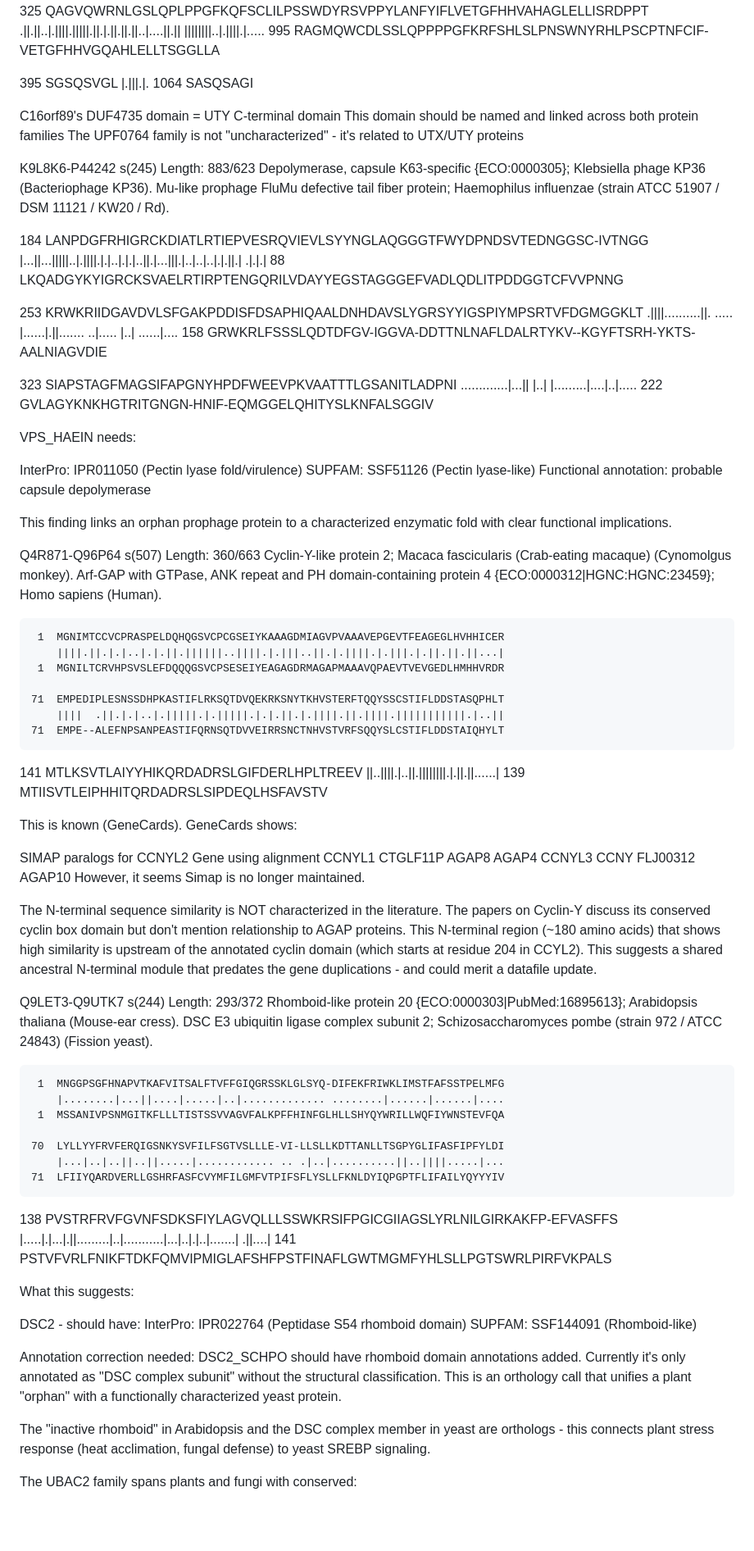
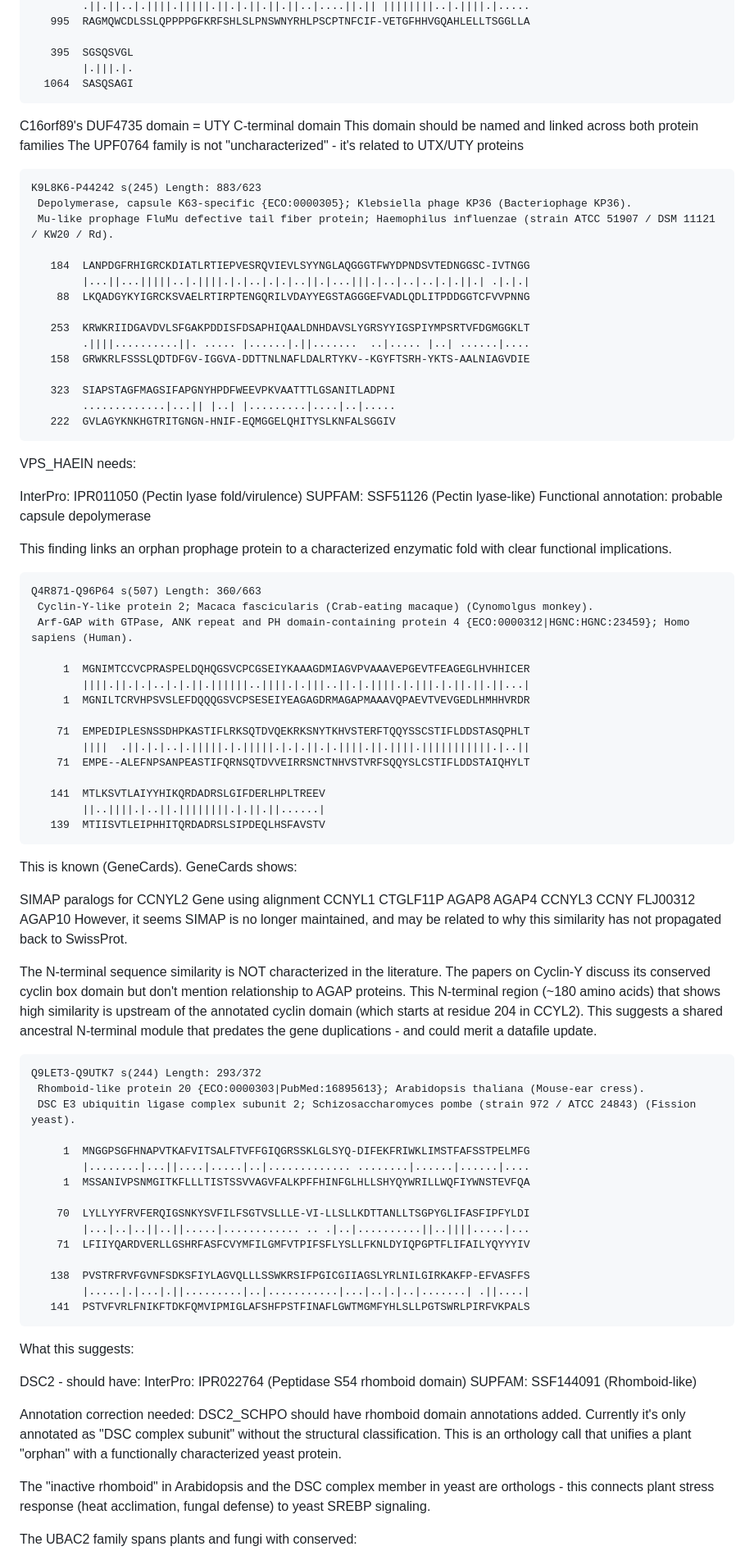
Before and after one commit to JamesCrook/SeqQuests, a Markdown page: findings/proposed_updates.md, the part around one of its changes. Shown at 82% size. Drawn GitHub-style; blank space fills up the shorter version.

````diff
--- a/findings/proposed_updates.md
+++ b/findings/proposed_updates.md
@@ -110,17 +149,16 @@ Q6UX73-Q6B4Z3 s(247) Length: 402/1079
    395  SGSQSVGL
         |.|||.|.
   1064  SASQSAGI
-
+```
 
 C16orf89's DUF4735 domain = UTY C-terminal domain
 This domain should be named and linked across both protein families
 The UPF0764 family is not "uncharacterized" - it's related to UTX/UTY proteins
 
-
+```
 K9L8K6-P44242 s(245) Length: 883/623
  Depolymerase, capsule K63-specific {ECO:0000305}; Klebsiella phage KP36 (Bacteriophage KP36).
  Mu-like prophage FluMu defective tail fiber protein; Haemophilus influenzae (strain ATCC 51907 / DSM 11121 / KW20 / Rd).
-
 
    184  LANPDGFRHIGRCKDIATLRTIEPVESRQVIEVLSYYNGLAQGGGTFWYDPNDSVTEDNGGSC-IVTNGG
         |...||...|||||..|.||||.|.|..|.|.|..||.|...|||.|..|..|..|.|.||.| .|.|.|
@@ -133,6 +171,7 @@ K9L8K6-P44242 s(245) Length: 883/623
    323  SIAPSTAGFMAGSIFAPGNYHPDFWEEVPKVAATTTLGSANITLADPNI
         .............|...|| |..| |.........|....|..|.....
    222  GVLAGYKNKHGTRITGNGN-HNIF-EQMGGELQHITYSLKNFALSGGIV
+```
 
 VPS_HAEIN needs:
 
@@ -142,9 +181,7 @@ Functional annotation: probable capsule depolymerase
 
 This finding links an orphan prophage protein to a characterized enzymatic fold with clear functional implications.
 
-
-
-
+```
 Q4R871-Q96P64 s(507) Length: 360/663
  Cyclin-Y-like protein 2; Macaca fascicularis (Crab-eating macaque) (Cynomolgus monkey).
  Arf-GAP with GTPase, ANK repeat and PH domain-containing protein 4 {ECO:0000312|HGNC:HGNC:23459}; Homo sapiens (Human).
@@ -160,21 +197,20 @@ Q4R871-Q96P64 s(507) Length: 360/663
    141  MTLKSVTLAIYYHIKQRDADRSLGIFDERLHPLTREEV
         ||..||||.|..||.||||||||.|.||.||......|
    139  MTIISVTLEIPHHITQRDADRSLSIPDEQLHSFAVSTV
+```
 
 This is known (GeneCards). GeneCards shows:
 
 SIMAP paralogs for CCNYL2 Gene using alignment
 CCNYL1 CTGLF11P AGAP8 AGAP4 CCNYL3 CCNY FLJ00312 AGAP10
-However, it seems Simap is no longer maintained.
+However, it seems SIMAP is no longer maintained, and may be related to why this similarity has not propagated back to SwissProt.
 
-The N-terminal sequence similarity is NOT characterized in the literature. The papers on Cyclin-Y discuss its conserved
-cyclin box domain but don't mention relationship to AGAP proteins. This N-terminal region (~180 amino acids) that shows high similarity is upstream of the annotated cyclin domain (which starts at residue 204 in CCYL2). This suggests a shared ancestral N-terminal module that predates the gene duplications - and could merit a datafile update.
+The N-terminal sequence similarity is NOT characterized in the literature. The papers on Cyclin-Y discuss its conserved cyclin box domain but don't mention relationship to AGAP proteins. This N-terminal region (~180 amino acids) that shows high similarity is upstream of the annotated cyclin domain (which starts at residue 204 in CCYL2). This suggests a shared ancestral N-terminal module that predates the gene duplications - and could merit a datafile update.
 
-
+```
 Q9LET3-Q9UTK7 s(244) Length: 293/372
  Rhomboid-like protein 20 {ECO:0000303|PubMed:16895613}; Arabidopsis thaliana (Mouse-ear cress).
  DSC E3 ubiquitin ligase complex subunit 2; Schizosaccharomyces pombe (strain 972 / ATCC 24843) (Fission yeast).
-
 
      1  MNGGPSGFHNAPVTKAFVITSALFTVFFGIQGRSSKLGLSYQ-DIFEKFRIWKLIMSTFAFSSTPELMFG
         |........|...||....|.....|..|............. ........|......|......|....
@@ -187,7 +223,7 @@ Q9LET3-Q9UTK7 s(244) Length: 293/372
    138  PVSTRFRVFGVNFSDKSFIYLAGVQLLLSSWKRSIFPGICGIIAGSLYRLNILGIRKAKFP-EFVASFFS
         |.....|.|...|.||.........|..|...........|...|..|.|..|.......| .||....|
    141  PSTVFVRLFNIKFTDKFQMVIPMIGLAFSHFPSTFINAFLGWTMGMFYHLSLLPGTSWRLPIRFVKPALS
-
+```
 
 What this suggests:
 
@@ -196,7 +232,7 @@ InterPro: IPR022764 (Peptidase S54 rhomboid domain)
 SUPFAM: SSF144091 (Rhomboid-like)
 
 Annotation correction needed:
-DSC2_SCHPO should have rhomboid domain annotations added. Currently it's only annotated as "DSC complex subunit" without the structural classification.  This is an orthology call that unifies a plant "orphan" with a functionally characterized yeast protein.
+DSC2_SCHPO should have rhomboid domain annotations added. Currently it's only annotated as "DSC complex subunit" without the structural classification. This is an orthology call that unifies a plant "orphan" with a functionally characterized yeast protein.
 
 The "inactive rhomboid" in Arabidopsis and the DSC complex member in yeast are orthologs - this connects plant stress response (heat acclimation, fungal defense) to yeast SREBP signaling.
 
````
Also changed, not shown: other parts of findings/proposed_updates.md (+95 -41 lines).
